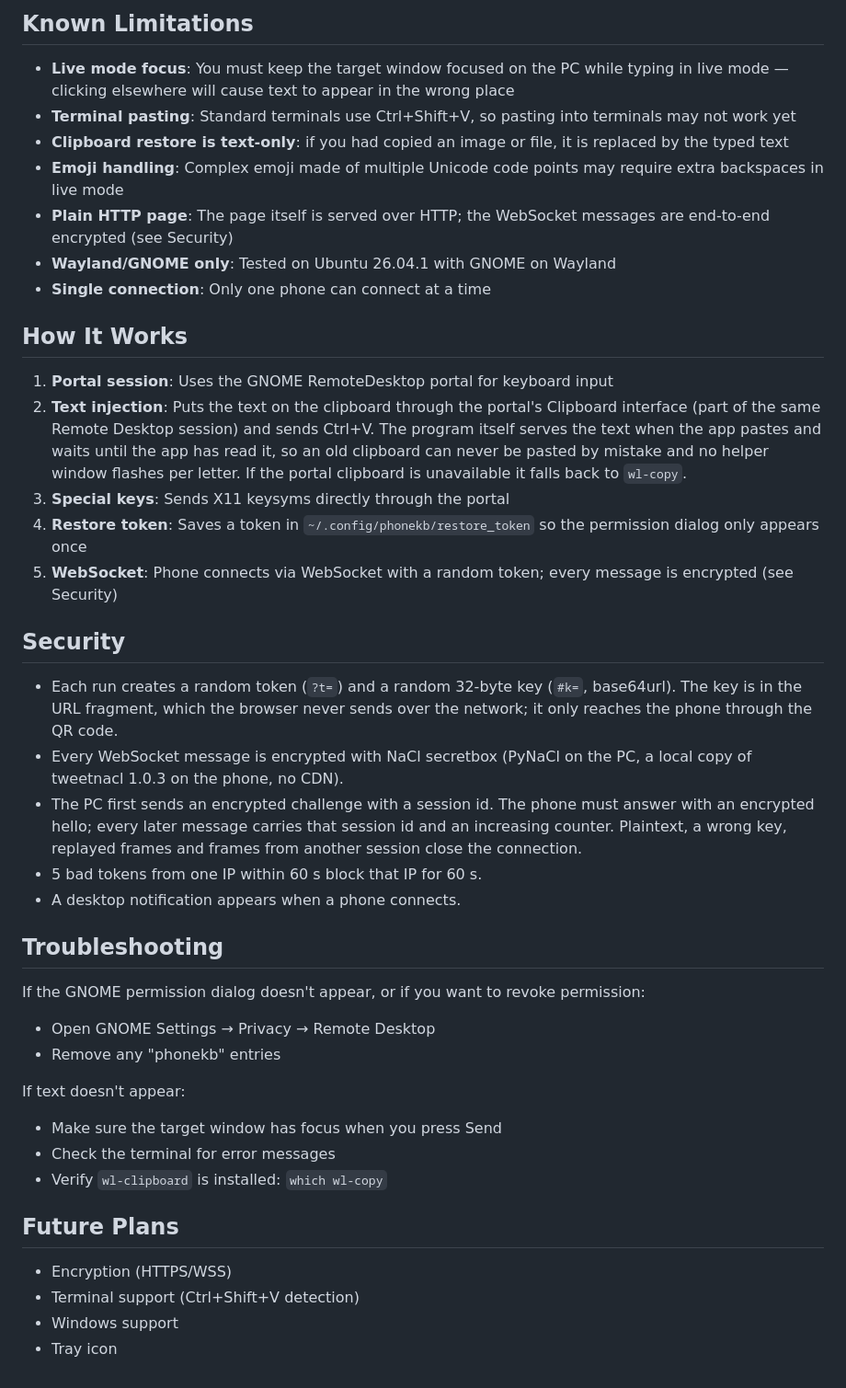
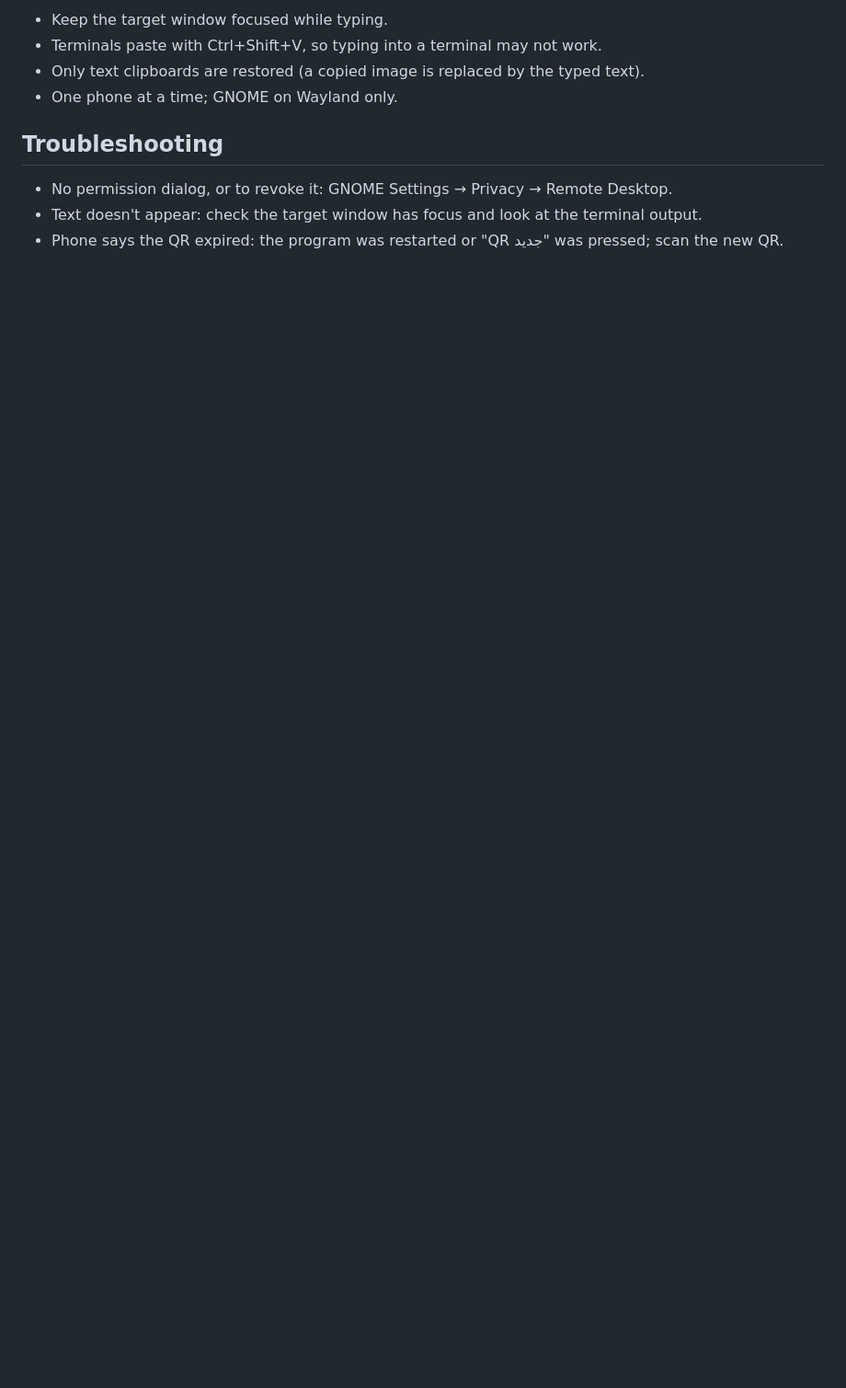
Before and after one commit to Mohamedeskali/EskaBoard, a Markdown page: README.md, the part around one of its changes. Shown at 92% size. Drawn GitHub-style; blank space fills up the shorter version.

```diff
--- a/README.md
+++ b/README.md
@@ -68,43 +62,10 @@ The launcher (`~/.local/share/applications/org.phonekb.PhoneKB.desktop`) runs th
-## Known Limitations
-
-- **Live mode focus**: You must keep the target window focused on the PC while typing in live mode — clicking elsewhere will cause text to appear in the wrong place
-- **Terminal pasting**: Standard terminals use Ctrl+Shift+V, so pasting into terminals may not work yet
-- **Clipboard restore is text-only**: if you had copied an image or file, it is replaced by the typed text
-- **Emoji handling**: Complex emoji made of multiple Unicode code points may require extra backspaces in live mode
-- **Plain HTTP page**: The page itself is served over HTTP; the WebSocket messages are end-to-end encrypted (see Security)
-- **Wayland/GNOME only**: Tested on Ubuntu 26.04.1 with GNOME on Wayland
-- **Single connection**: Only one phone can connect at a time
-
-## How It Works
-
-1. **Portal session**: Uses the GNOME RemoteDesktop portal for keyboard input
-2. **Text injection**: Puts the text on the clipboard through the portal's Clipboard interface (part of the same Remote Desktop session) and sends Ctrl+V. The program itself serves the text when the app pastes and waits until the app has read it, so an old clipboard can never be pasted by mistake and no helper window flashes per letter. If the portal clipboard is unavailable it falls back to `wl-copy`.
-3. **Special keys**: Sends X11 keysyms directly through the portal
-4. **Restore token**: Saves a token in `~/.config/phonekb/restore_token` so the permission dialog only appears once
-5. **WebSocket**: Phone connects via WebSocket with a random token; every message is encrypted (see Security)
-
-## Security
-
-- Each run creates a random token (`?t=`) and a random 32-byte key (`#k=`, base64url). The key is in the URL fragment, which the browser never sends over the network; it only reaches the phone through the QR code.
-- Every WebSocket message is encrypted with NaCl secretbox (PyNaCl on the PC, a local copy of tweetnacl 1.0.3 on the phone, no CDN).
-- The PC first sends an encrypted challenge with a session id. The phone must answer with an encrypted hello; every later message carries that session id and an increasing counter. Plaintext, a wrong key, replayed frames and frames from another session close the connection.
-- 5 bad tokens from one IP within 60 s block that IP for 60 s.
-- A desktop notification appears when a phone connects.
+- Keep the target window focused while typing.
+- Terminals paste with Ctrl+Shift+V, so typing into a terminal may not work.
+- Only text clipboards are restored (a copied image is replaced by the typed text).
+- One phone at a time; GNOME on Wayland only.
 
 ## Troubleshooting
 
-If the GNOME permission dialog doesn't appear, or if you want to revoke permission:
-- Open GNOME Settings → Privacy → Remote Desktop
-- Remove any "phonekb" entries
-
-If text doesn't appear:
-- Make sure the target window has focus when you press Send
-- Check the terminal for error messages
-- Verify `wl-clipboard` is installed: `which wl-copy`
-
-## Future Plans
-
-- Encryption (HTTPS/WSS)
-- Terminal support (Ctrl+Shift+V detection)
-- Windows support
-- Tray icon
+- No permission dialog, or to revoke it: GNOME Settings → Privacy → Remote Desktop.
+- Text doesn't appear: check the target window has focus and look at the terminal output.
+- Phone says the QR expired: the program was restarted or "QR جديد" was pressed; scan the new QR.
```
Also changed, not shown: other parts of README.md (+37 -43 lines).
